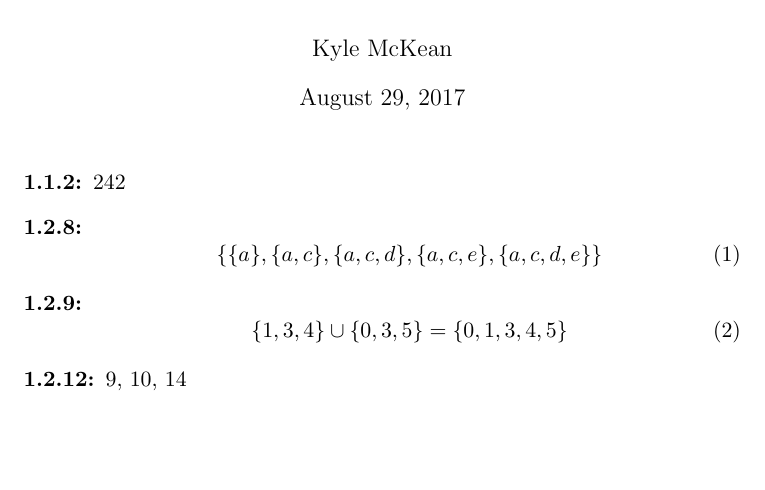
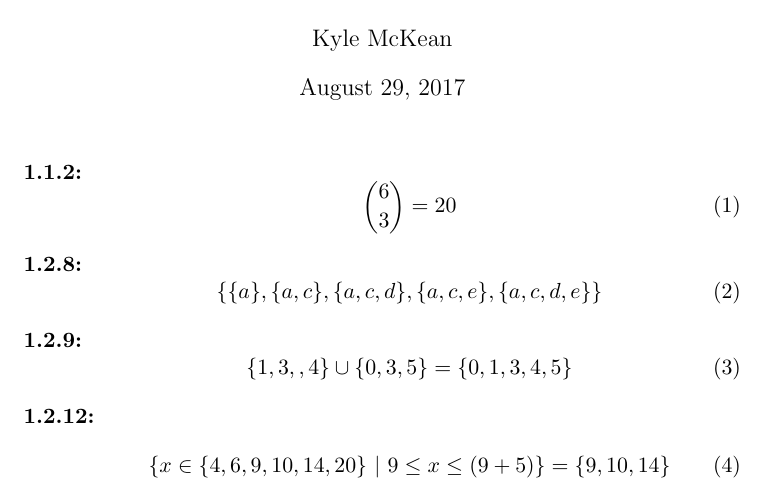
Before and after one commit to aljce/reed, a LaTeX problem sheet (math113/homework/1w.tex): part of the page, cut so that both start at the same text, the shorter picture padded with empty space. Compiled offline with pdfLaTeX.

Commit message:
math113-homework: solved

```diff
--- a/math113/homework/1w.tex
+++ b/math113/homework/1w.tex
@@ -5,15 +5,23 @@
 \begin{document}
 \maketitle
 \begin{description}
-  \item[1.1.2:] 242
+  \item[1.1.2:]
+    \begin{equation}
+      {6 \choose 3} = 20
+    \end{equation}
   \item[1.2.8:]
     \begin{equation}
       \{ \{ a \}, \{ a, c \}, \{ a, c, d \}, \{ a, c, e \}, \{ a, c, d, e \} \}
     \end{equation}
   \item[1.2.9:]
     \begin{equation}
-      \{ 1, 3, 4 \} \cup \{ 0, 3, 5 \} = \{ 0, 1, 3, 4, 5 \}
+      \{ 1, 3, ,4\} \cup \{ 0, 3, 5\} = \{ 0, 1, 3, 4, 5 \}
     \end{equation}
-  \item[1.2.12:] 9, 10, 14
+  \item[1.2.12:]
+    \begin{equation}
+      \{ x \in \{ 4, 6, 9, 10, 14, 20 \} \ \vert \  9 \le x \le (9 + 5) \}
+      =
+      \{ 9, 10, 14 \}
+    \end{equation}
 \end{description}
 \end{document}
```
